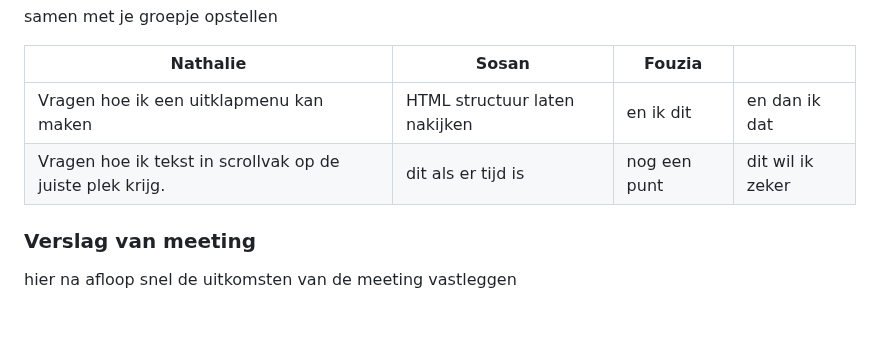
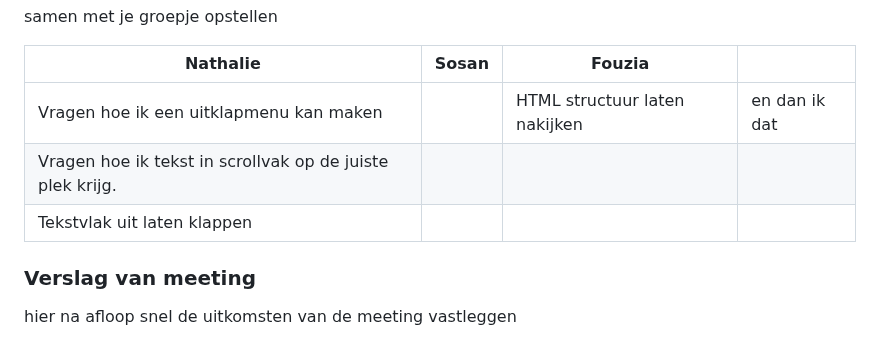
Before and after one commit to NathalieBakker/FED, a Markdown page: README.md, the part around the change. Rendered like a GitHub page; folded sections open; blank space fills up the shorter version.

```diff
--- a/README.md
+++ b/README.md
@@ -161,8 +161,10 @@ Screenreader test:
 
   | Nathalie      | Sosan          | Fouzia    |        |
   | --            | ---                | ---          | ---              |
-  | Vragen hoe ik een uitklapmenu kan maken  | HTML structuur laten nakijken             | en ik dit    | en dan ik dat    |
-  | Vragen hoe ik tekst in scrollvak op de juiste plek krijg. | dit als er tijd is | nog een punt | dit wil ik zeker |
+  | Vragen hoe ik een uitklapmenu kan maken  |  | HTML structuur laten nakijken   | en dan ik dat    |
+  | Vragen hoe ik tekst in scrollvak op de juiste plek krijg. |  |  |  |
+  | Tekstvlak uit laten klappen |  |  |  |
+
 
 
   ### Verslag van meeting
```
